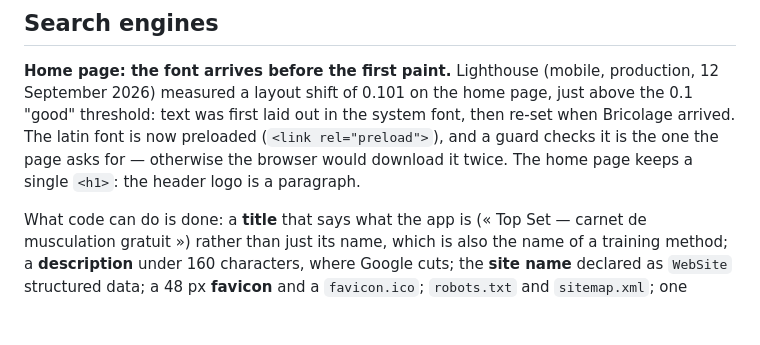
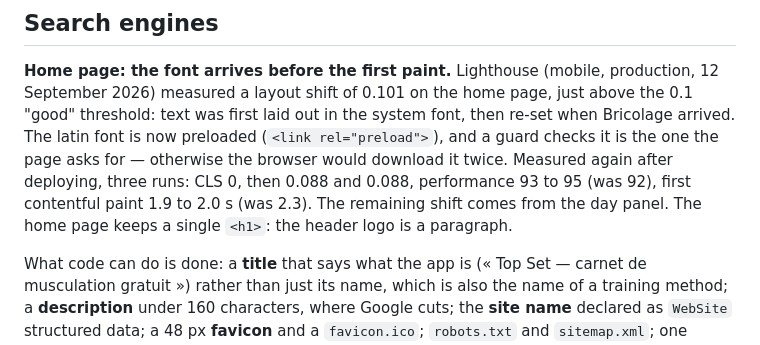
Before and after one commit to flxYom/top-set, a Markdown page: README.md, the part around the change. GitHub-like rendering; blank space fills up the shorter version.

```diff
--- a/README.md
+++ b/README.md
@@ -805,7 +805,10 @@ production, 12 September 2026) measured a layout shift of 0.101 on the home
 page, just above the 0.1 "good" threshold: text was first laid out in the system
 font, then re-set when Bricolage arrived. The latin font is now preloaded
 (`<link rel="preload">`), and a guard checks it is the one the page asks for —
-otherwise the browser would download it twice. The home page keeps a single
+otherwise the browser would download it twice. Measured again after deploying,
+three runs: CLS 0, then 0.088 and 0.088, performance 93 to 95 (was 92), first
+contentful paint 1.9 to 2.0 s (was 2.3). The remaining shift comes from the day
+panel. The home page keeps a single
 `<h1>`: the header logo is a paragraph.
 
 What code can do is done: a **title** that says what the app is (« Top Set —
```
Also changed, not shown: README.fr.md (+3 -1 lines), docs/audit-concurrence-2026-09-12.md (+3 -1 lines).
